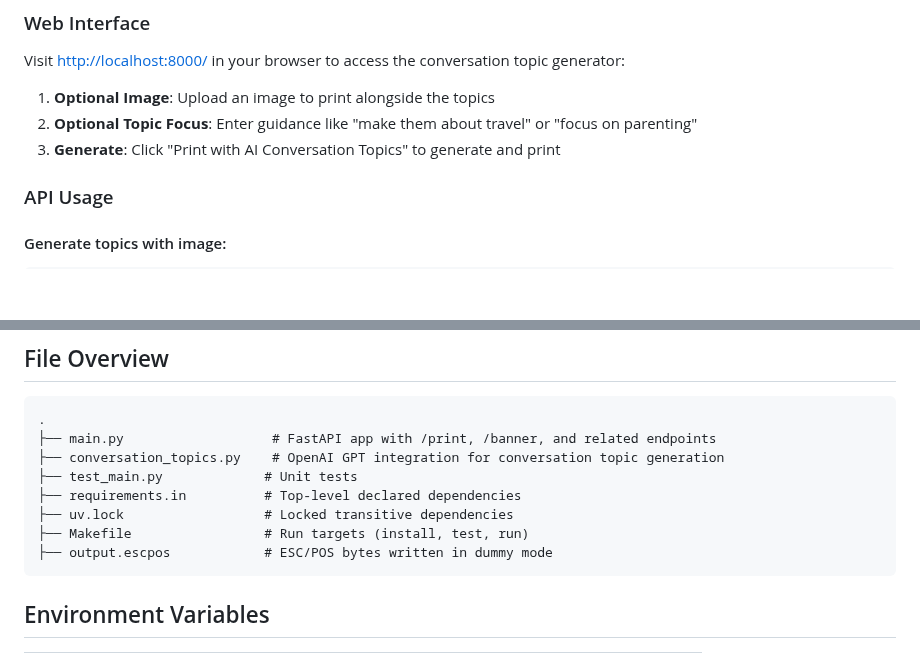
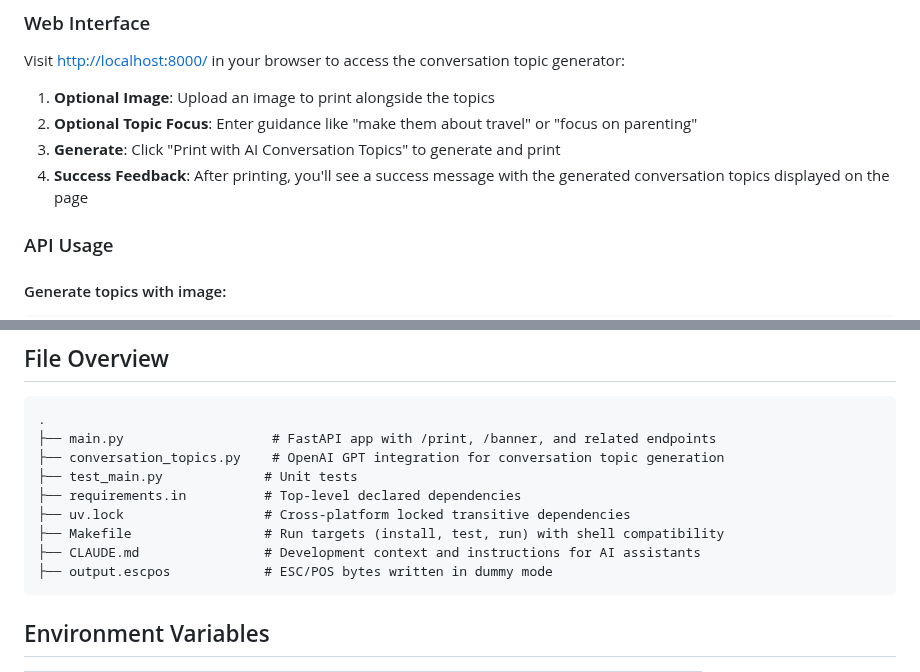
Before and after one commit to derwiki/receipt-printer, a Markdown page: README.md, 2 parts joined by grey strips. Rendered like a GitHub page; blank space fills up the shorter version.

````diff
--- a/README.md
+++ b/README.md
@@ -72,6 +68,7 @@ Visit [http://localhost:8000/](http://localhost:8000/) in your browser to access
 1. **Optional Image**: Upload an image to print alongside the topics
 2. **Optional Topic Focus**: Enter guidance like "make them about travel" or "focus on parenting"
 3. **Generate**: Click "Print with AI Conversation Topics" to generate and print
+4. **Success Feedback**: After printing, you'll see a success message with the generated conversation topics displayed on the page
 
 ### API Usage
 
@@ -152,8 +185,9 @@ Banner generation requires a TrueType font (TTF) such as Arial or Verdana. The a
 ├── conversation_topics.py    # OpenAI GPT integration for conversation topic generation
 ├── test_main.py             # Unit tests
 ├── requirements.in          # Top-level declared dependencies
-├── uv.lock                  # Locked transitive dependencies
-├── Makefile                 # Run targets (install, test, run)
+├── uv.lock                  # Cross-platform locked transitive dependencies
+├── Makefile                 # Run targets (install, test, run) with shell compatibility
+├── CLAUDE.md                # Development context and instructions for AI assistants
 ├── output.escpos            # ESC/POS bytes written in dummy mode
 ```
 
````
Also changed, not shown: other parts of README.md (+39 -7 lines).
